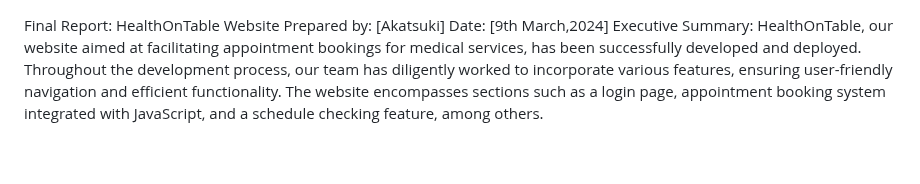
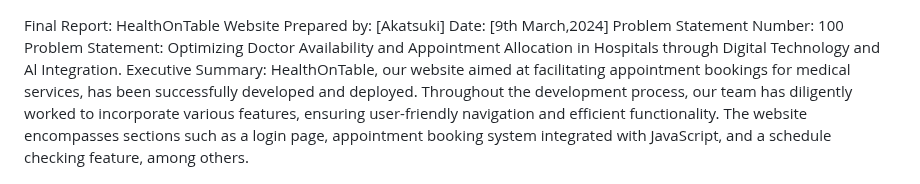
Before and after one commit to AyushKhuntia/Health_On_Table, a Markdown page: README.md, the part around the change. Rendered like a GitHub page; blank space fills up the shorter version.

```diff
--- a/README.md
+++ b/README.md
@@ -1,6 +1,8 @@
 Final Report: HealthOnTable Website
 Prepared by: [Akatsuki]
 Date: [9th March,2024]
+Problem Statement Number: 100
+Problem Statement: Optimizing Doctor Availability and Appointment Allocation in Hospitals through Digital Technology and Al Integration.
 Executive Summary:
 HealthOnTable, our website aimed at facilitating appointment bookings for medical services, has been successfully developed and deployed. Throughout the development process, our team has diligently worked to incorporate various features, ensuring user-friendly navigation and efficient functionality. The website encompasses sections such as a login page, appointment booking system integrated with JavaScript, and a schedule checking feature, among others.
 1. Introduction:
```
